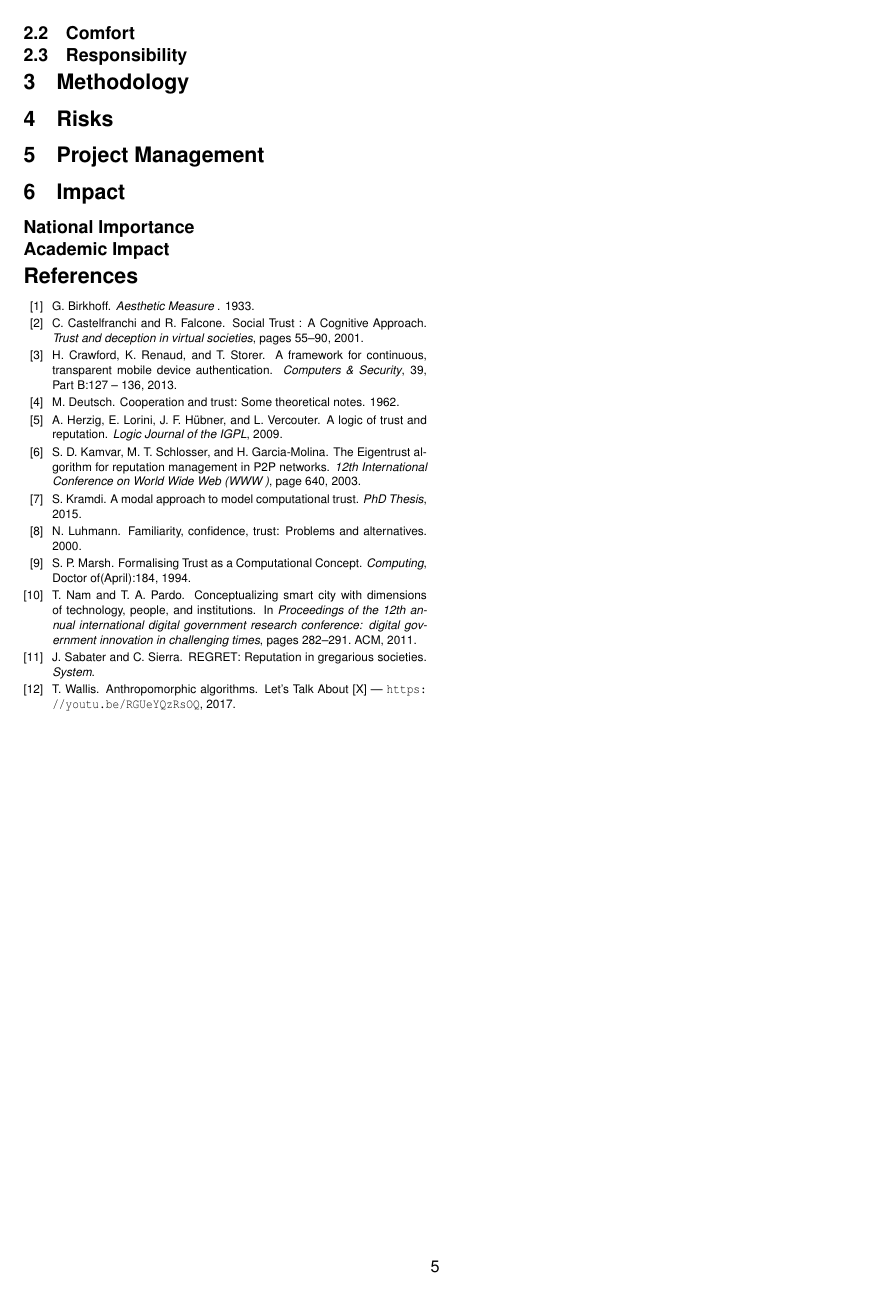
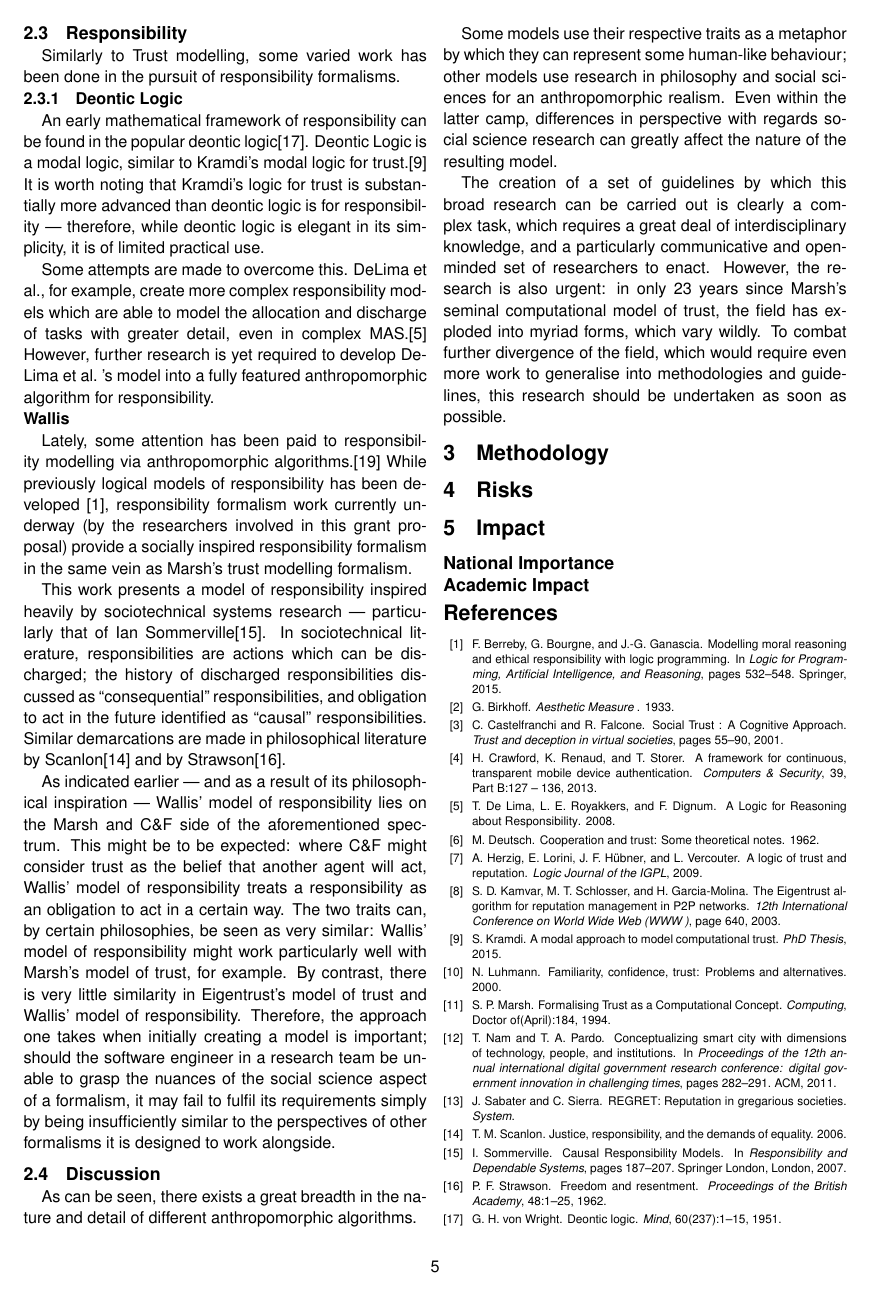
Before and after one commit to probablytom/assessed, a LaTeX document (Level5/PRR/Grant Proposal/grant_proposal.tex): page 5 of 5 before the commit and page 5 of 6 after it. Compiled offline with pdfLaTeX.

Commit message:
Finished first draft of background survey

```diff
--- a/Level5/PRR/Grant Proposal/grant_proposal.tex
+++ b/Level5/PRR/Grant Proposal/grant_proposal.tex
@@ -168,11 +168,28 @@ REGRET lies in the middle of the spectrum carved by socially anthropomorphic mod
 
 REGRET also presents an important use case of the guidelines and methodologies produced as a part of the proposed research. A model such as Eigentrust, in its original detail, is tightly coupled to its implicit model of reputation; future work might combine the reputation modelling provided by REGRET into Eigentrust's calculation of graded trust, so as to explore how Eigentrust fares when modelling responsibility differently. Current approaches to the problem of anthropomorphic algorithm design and engineering do not present elegant methods for combining the different aspects of Eigentrust in a modular, uncoupled way. However, with appropriate guidelines, methodologies and tooling, this limitation of the current status quo need not create more difficult future research; however, these methods produced must apply not only to Trust modelling, but to Reputation, a largely unrelated behavioural trait, also.\par
 
-\subsection{Comfort}
+\subsection{Responsibility}
+Similarly to Trust modelling, some varied work has been done in the pursuit of responsibility formalisms.
 
+\subsubsection{Deontic Logic}
 
-\subsection{Responsibility}
+An early mathematical framework of responsibility can be found in the popular deontic logic\cite{deontic-logic}. Deontic Logic is a modal logic, similar to Kramdi's modal logic for trust.\cite{kramdi} It is worth noting that Kramdi's logic for trust is substantially more advanced than deontic logic is for responsibility --- therefore, while deontic logic is elegant in its simplicity, it is of limited practical use.\par
 
+Some attempts are made to overcome this. DeLima et al., for example, create more complex responsibility models which are able to model the allocation and discharge of tasks with greater detail, even in complex MAS.\cite{DeLima2008} However, further research is yet required to develop DeLima et al.~'s model into a fully featured anthropomorphic algorithm for responsibility.
+
+\subsubsection*{Wallis}
+Lately, some attention has been paid to responsibility modelling via anthropomorphic algorithms.\cite{wallis2017} While previously logical models of responsibility has been developed~\cite{berreby2015modelling}, responsibility formalism work currently underway (by the researchers involved in this grant proposal) provide a socially inspired responsibility formalism in the same vein as Marsh's trust modelling formalism.\par
+
+This work presents a model of responsibility inspired heavily by sociotechnical systems research --- particularly that of Ian Sommerville\cite{Sommerville:2007ec}. In sociotechnical literature, responsibilities are actions which can be discharged; the history of discharged responsibilities discussed as ``consequential'' responsibilities, and obligation to act in the future identified as ``causal'' responsibilities. Similar demarcations are made in philosophical literature by Scanlon\cite{scanlon2006justice} and by Strawson\cite{strawson}.\par
+
+As indicated earlier --- and as a result of its philosophical inspiration --- Wallis' model of responsibility lies on the Marsh and C\&F side of the aforementioned spectrum. This might be to be expected: where C\&F might consider trust as the belief that another agent will act, Wallis' model of responsibility treats a responsibility as an obligation to act in a certain way. The two traits can, by certain philosophies, be seen as very similar: Wallis' model of responsibility might work particularly well with Marsh's model of trust, for example. By contrast, there is very little similarity in Eigentrust's model of trust and Wallis' model of responsibility. Therefore, the approach one takes when initially creating a model is important; should the software engineer in a research team be unable to grasp the nuances of the social science aspect of a formalism, it may fail to fulfil its requirements simply by being insufficiently similar to the perspectives of other formalisms it is designed to work alongside.\par
+
+\subsection{Discussion}
+As can be seen, there exists a great breadth in the nature and detail of different anthropomorphic algorithms.\par
+
+Some models use their respective traits as a metaphor by which they can represent some human-like behaviour; other models use research in philosophy and social sciences for an anthropomorphic realism. Even within the latter camp, differences in perspective with regards social science research can greatly affect the nature of the resulting model.\par
+
+The creation of a set of guidelines by which this broad research can be carried out is clearly a complex task, which requires a great deal of interdisciplinary knowledge, and a particularly communicative and open-minded set of researchers to enact. However, the research is also urgent: in only 23 years since Marsh's seminal computational model of trust, the field has exploded into myriad forms, which vary wildly. To combat further divergence of the field, which would require even more work to generalise into methodologies and guidelines, this research should be undertaken as soon as possible.\par
 
 \section{Methodology}
 \label{sec:methodology}
@@ -199,13 +216,6 @@ REGRET also presents an important use case of the guidelines and methodologies p
 % The work's complex -- one set of guidelines might not be enough
 
 % Creating these tools doesn't mean people will adopt them -- we'd need to get the word out, and that can cost! We'd need money for conferences and things.
-
-%
-
-
-\section{Project Management}
-\label{sec:project_management}
-% GTD-style management in a hierarchical structure
 
 
 \section{Impact}
```
Also changed, not shown: Level5/PRR/Grant Proposal/biblio.bib (+21 -0 lines), Level5/PRR/Grant Proposal/Proposal.pdf, Level5/PRR/Grant Proposal/grant_proposal.tex (6 more changed lines).
